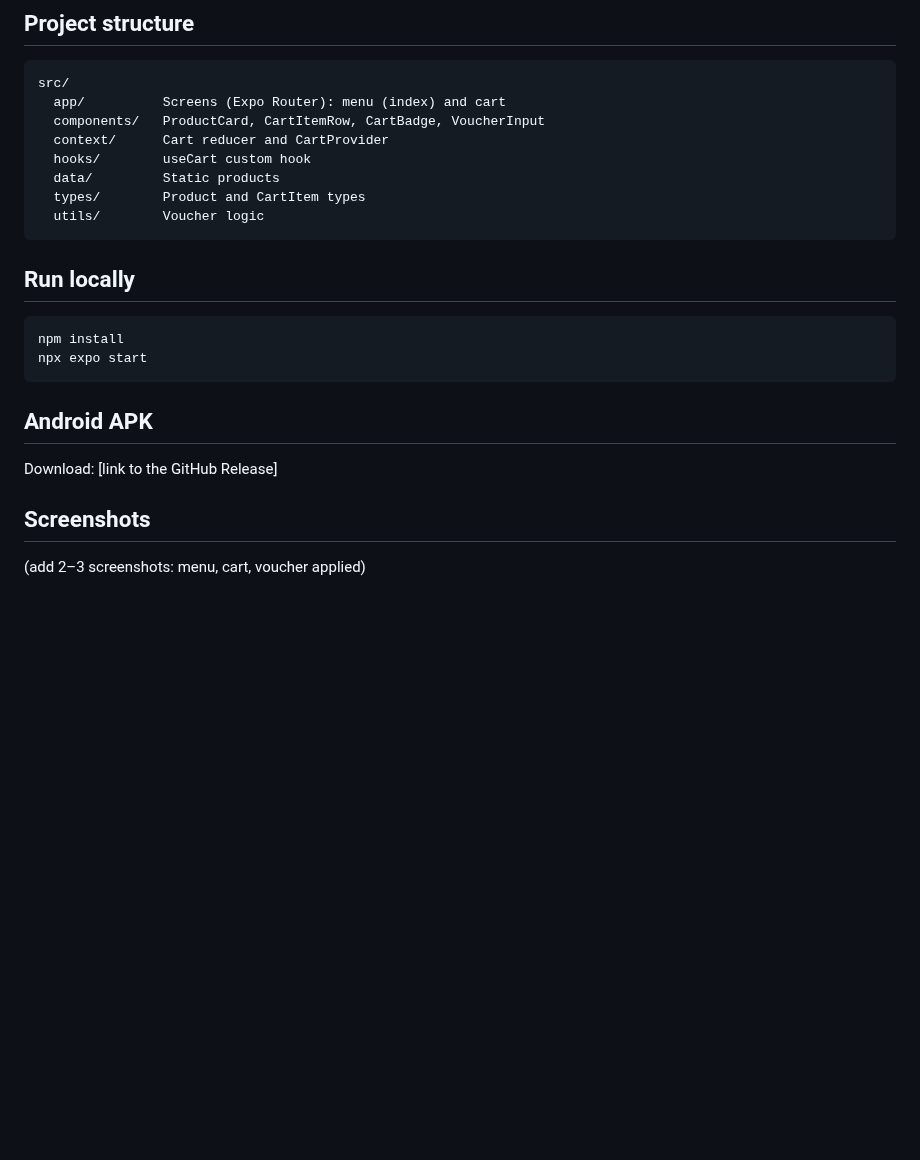
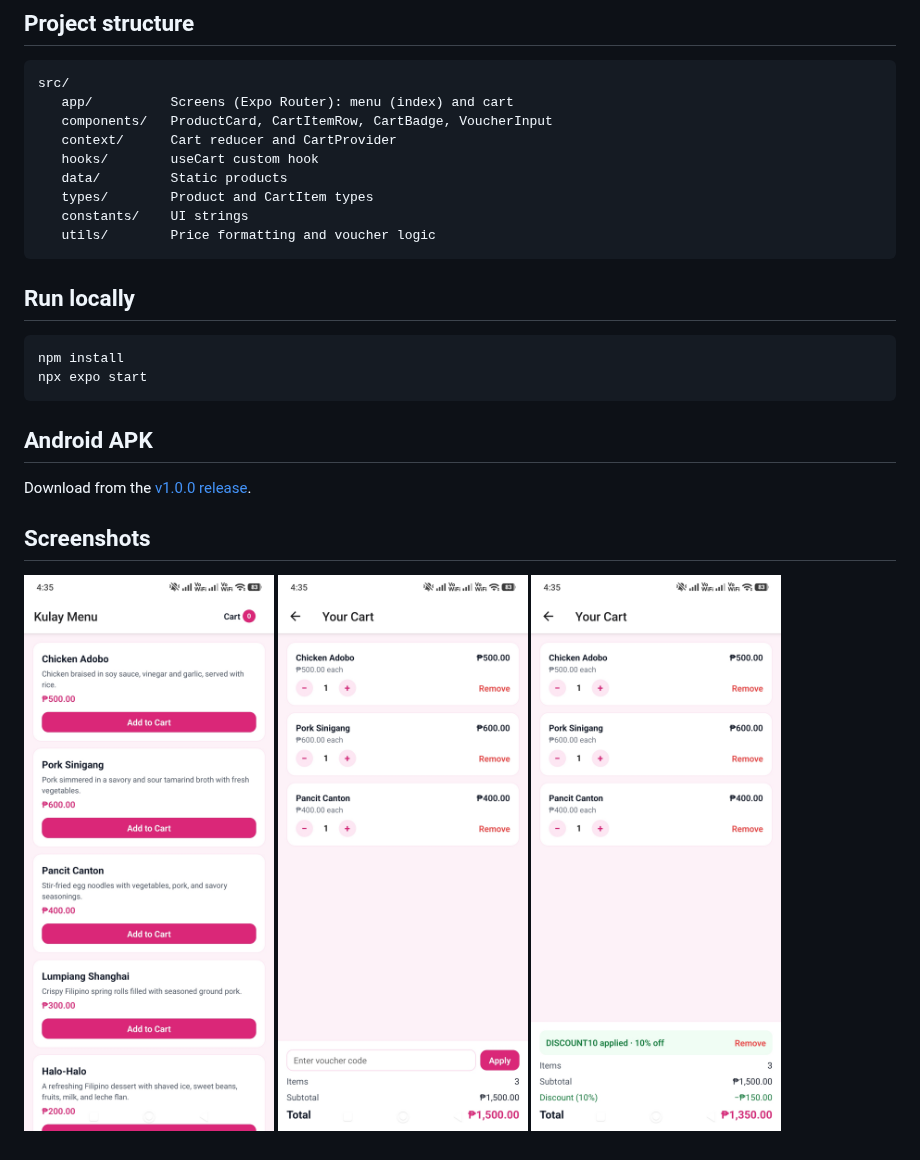
Before and after one commit to Joshlanuevo/kulay-cart, a Markdown page: README.md, the part around the change. Rendered like a GitHub page; pictures changed too: screenshots/cart.jpg (added), screenshots/menu.jpg (added), screenshots/voucher.jpg (added); blank space fills up the shorter version.

Commit message:
Add APK link and screenshots to README

````diff
--- a/README.md
+++ b/README.md
@@ -28,13 +28,14 @@ A simple React Native "Add to Cart" app built for the Kulay mini task.
 ## Project structure
 ```
 src/
-  app/          Screens (Expo Router): menu (index) and cart
-  components/   ProductCard, CartItemRow, CartBadge, VoucherInput
-  context/      Cart reducer and CartProvider
-  hooks/        useCart custom hook
-  data/         Static products
-  types/        Product and CartItem types
-  utils/        Voucher logic
+   app/          Screens (Expo Router): menu (index) and cart
+   components/   ProductCard, CartItemRow, CartBadge, VoucherInput
+   context/      Cart reducer and CartProvider
+   hooks/        useCart custom hook
+   data/         Static products
+   types/        Product and CartItem types
+   constants/    UI strings
+   utils/        Price formatting and voucher logic
 ```
 
 ## Run locally
@@ -44,7 +45,11 @@ npx expo start
 ```
 
 ## Android APK
-Download: [link to the GitHub Release]
+Download from the [v1.0.0 release](https://github.com/Joshlanuevo/kulay-cart/releases/tag/v1.0.0).
 
 ## Screenshots
-(add 2–3 screenshots: menu, cart, voucher applied)
+<p>
+   <img src="screenshots/menu.jpg" width="250" alt="Menu" />
+   <img src="screenshots/cart.jpg" width="250" alt="Cart" />
+   <img src="screenshots/voucher.jpg" width="250" alt="Voucher applied" />
+</p>
````
